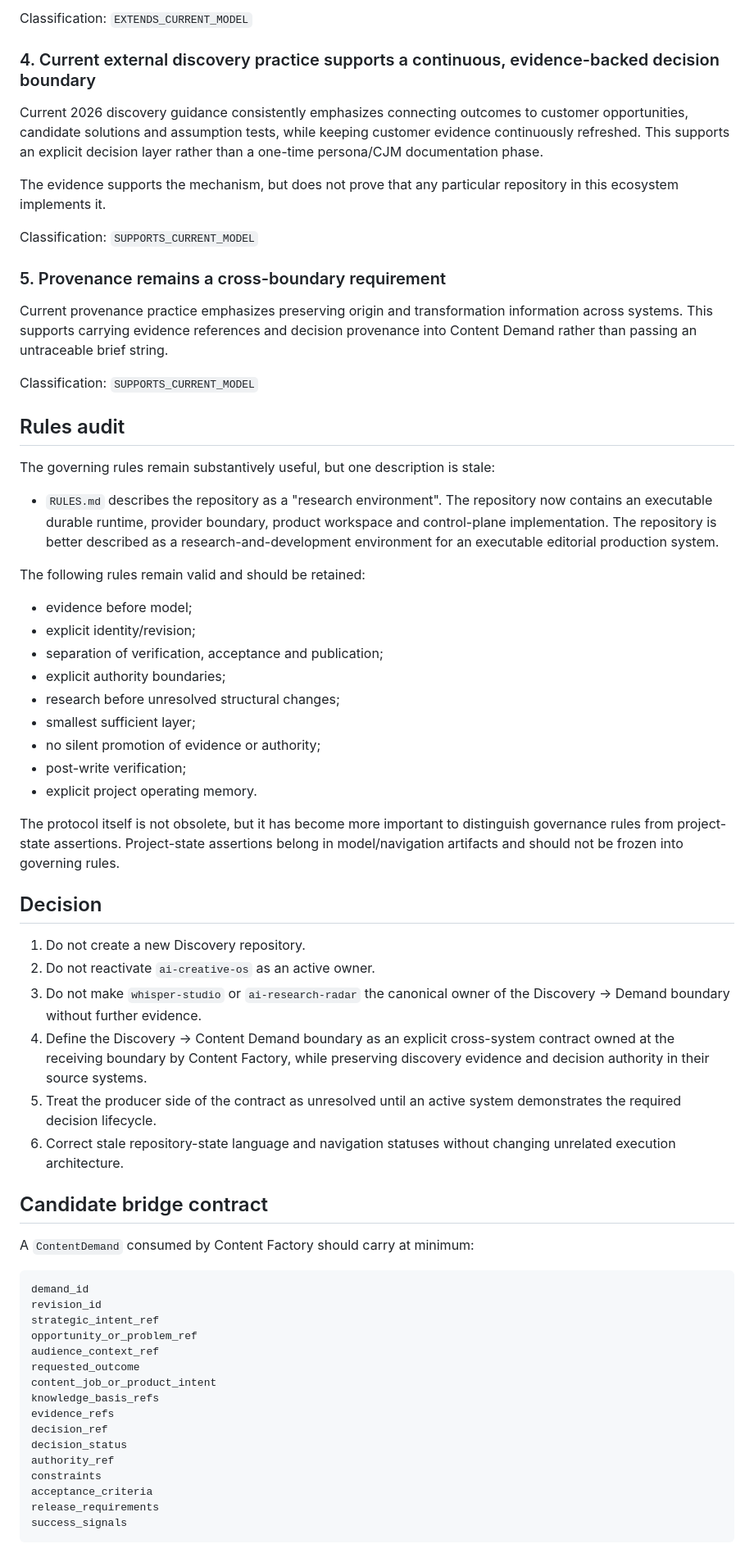
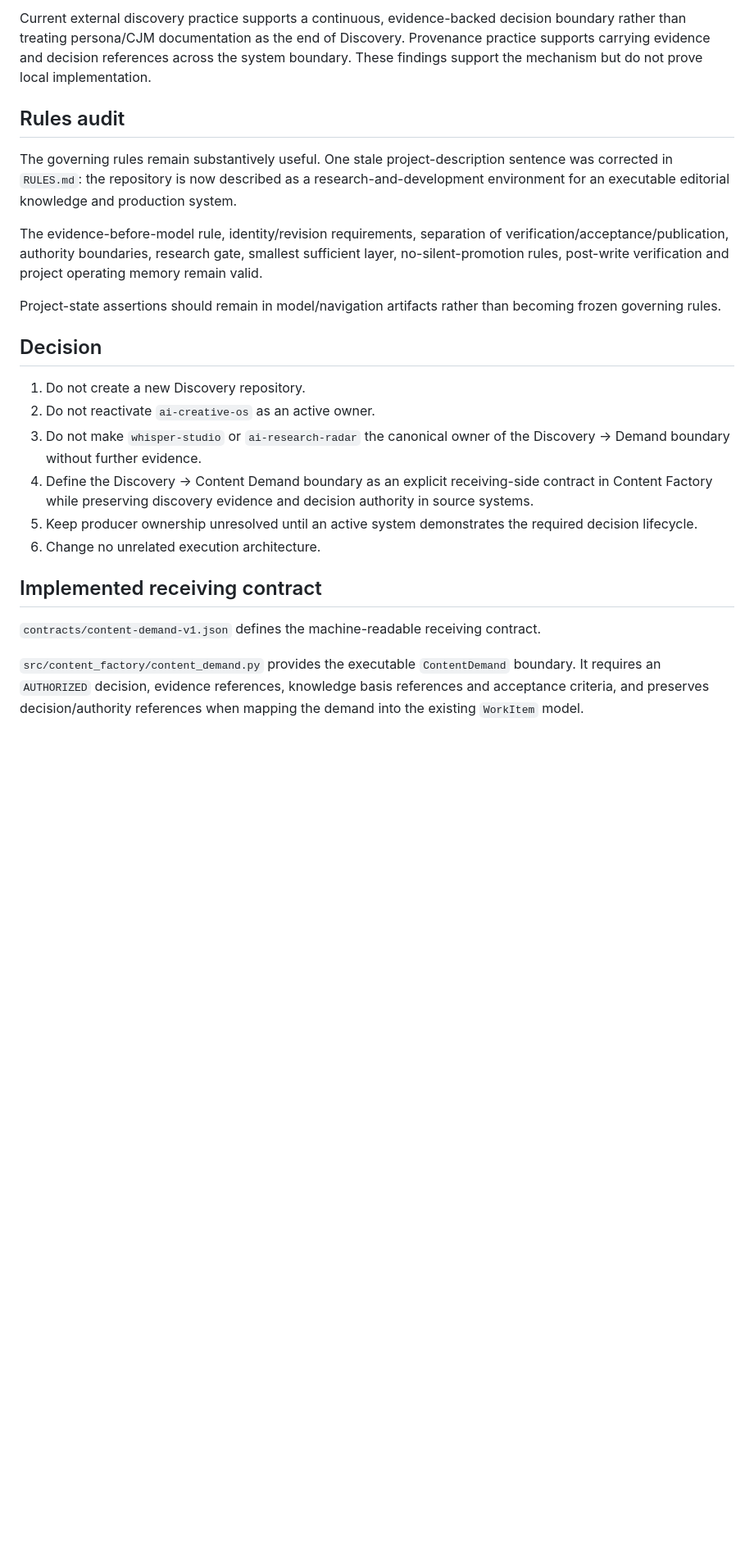
Before and after one commit to sebastiansayama-boop/content_factory, a Markdown page: 10_records/2026-09-14-discovery-demand-and-rules-audit.md, the part around one of its changes. Shown at 82% size. Drawn GitHub-style; blank space fills up the shorter version.

Commit message:
Update discovery-demand audit after intake contract implementation

````diff
--- a/10_records/2026-09-14-discovery-demand-and-rules-audit.md
+++ b/10_records/2026-09-14-discovery-demand-and-rules-audit.md
@@ -54,69 +18,26 @@ This should remain outside the factory's production lifecycle. Content Factory s
 
-Classification: `EXTENDS_CURRENT_MODEL`
-
-### 4. Current external discovery practice supports a continuous, evidence-backed decision boundary
-
-Current 2026 discovery guidance consistently emphasizes connecting outcomes to customer opportunities, candidate solutions and assumption tests, while keeping customer evidence continuously refreshed. This supports an explicit decision layer rather than a one-time persona/CJM documentation phase.
-
-The evidence supports the mechanism, but does not prove that any particular repository in this ecosystem implements it.
-
-Classification: `SUPPORTS_CURRENT_MODEL`
-
-### 5. Provenance remains a cross-boundary requirement
-
-Current provenance practice emphasizes preserving origin and transformation information across systems. This supports carrying evidence references and decision provenance into Content Demand rather than passing an untraceable brief string.
-
-Classification: `SUPPORTS_CURRENT_MODEL`
+Current external discovery practice supports a continuous, evidence-backed decision boundary rather than treating persona/CJM documentation as the end of Discovery. Provenance practice supports carrying evidence and decision references across the system boundary. These findings support the mechanism but do not prove local implementation.
 
 ## Rules audit
 
-The governing rules remain substantively useful, but one description is stale:
+The governing rules remain substantively useful. One stale project-description sentence was corrected in `RULES.md`: the repository is now described as a research-and-development environment for an executable editorial knowledge and production system.
 
-- `RULES.md` describes the repository as a "research environment". The repository now contains an executable durable runtime, provider boundary, product workspace and control-plane implementation. The repository is better described as a research-and-development environment for an executable editorial production system.
+The evidence-before-model rule, identity/revision requirements, separation of verification/acceptance/publication, authority boundaries, research gate, smallest sufficient layer, no-silent-promotion rules, post-write verification and project operating memory remain valid.
 
-The following rules remain valid and should be retained:
-
-- evidence before model;
-- explicit identity/revision;
-- separation of verification, acceptance and publication;
-- explicit authority boundaries;
-- research before unresolved structural changes;
-- smallest sufficient layer;
-- no silent promotion of evidence or authority;
-- post-write verification;
-- explicit project operating memory.
-
-The protocol itself is not obsolete, but it has become more important to distinguish governance rules from project-state assertions. Project-state assertions belong in model/navigation artifacts and should not be frozen into governing rules.
+Project-state assertions should remain in model/navigation artifacts rather than becoming frozen governing rules.
 
 ## Decision
 
 1. Do not create a new Discovery repository.
 2. Do not reactivate `ai-creative-os` as an active owner.
 3. Do not make `whisper-studio` or `ai-research-radar` the canonical owner of the Discovery → Demand boundary without further evidence.
-4. Define the Discovery → Content Demand boundary as an explicit cross-system contract owned at the receiving boundary by Content Factory, while preserving discovery evidence and decision authority in their source systems.
-5. Treat the producer side of the contract as unresolved until an active system demonstrates the required decision lifecycle.
-6. Correct stale repository-state language and navigation statuses without changing unrelated execution architecture.
+4. Define the Discovery → Content Demand boundary as an explicit receiving-side contract in Content Factory while preserving discovery evidence and decision authority in source systems.
+5. Keep producer ownership unresolved until an active system demonstrates the required decision lifecycle.
+6. Change no unrelated execution architecture.
 
-## Candidate bridge contract
+## Implemented receiving contract
 
-A `ContentDemand` consumed by Content Factory should carry at minimum:
+`contracts/content-demand-v1.json` defines the machine-readable receiving contract.
 
-```text
-demand_id
-revision_id
-strategic_intent_ref
-opportunity_or_problem_ref
-audience_context_ref
-requested_outcome
-content_job_or_product_intent
-knowledge_basis_refs
-evidence_refs
-decision_ref
-decision_status
-authority_ref
-constraints
-acceptance_criteria
-release_requirements
-success_signals
-```
+`src/content_factory/content_demand.py` provides the executable `ContentDemand` boundary. It requires an `AUTHORIZED` decision, evidence references, knowledge basis references and acceptance criteria, and preserves decision/authority references when mapping the demand into the existing `WorkItem` model.
 
````
Also changed, not shown: other parts of 10_records/2026-09-14-discovery-demand-and-rules-audit.md (+15 -42 lines).
